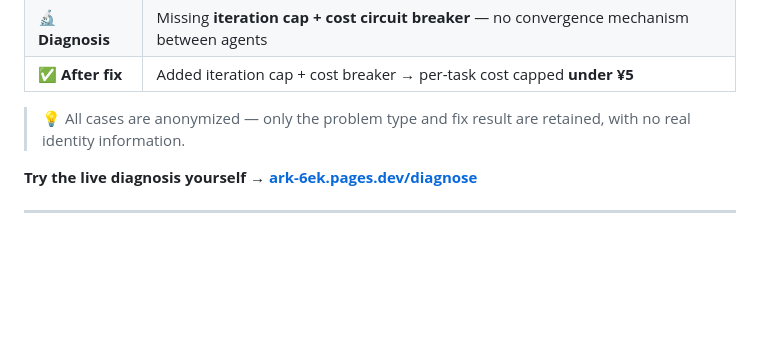
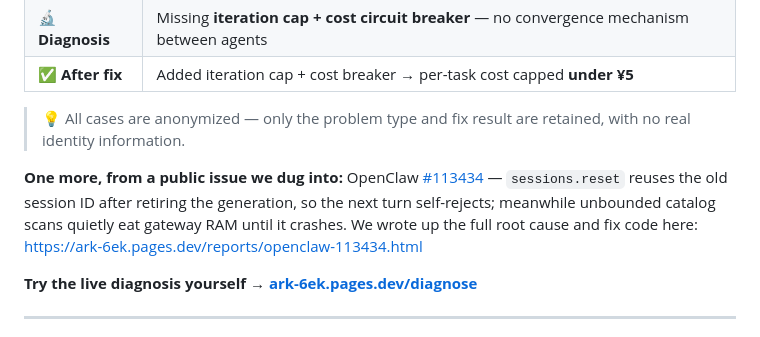
Before and after one commit to wzg0911/ark, a Markdown page: README.md, the part around the change. Rendered like a GitHub page; blank space fills up the shorter version.

Commit message:
docs: add #113434 real diagnostic summary to PyPI README

```diff
--- a/README.md
+++ b/README.md
@@ -150,6 +150,8 @@ Extracted from **1,838+ real diagnoses**, fully anonymized. These are the exact
 
 > 💡 All cases are anonymized — only the problem type and fix result are retained, with no real identity information.
 
+**One more, from a public issue we dug into:** OpenClaw [#113434](https://github.com/openclaw/openclaw/issues/113434) — `sessions.reset` reuses the old session ID after retiring the generation, so the next turn self-rejects; meanwhile unbounded catalog scans quietly eat gateway RAM until it crashes. We wrote up the full root cause and fix code here: https://ark-6ek.pages.dev/reports/openclaw-113434.html
+
 **Try the live diagnosis yourself → [ark-6ek.pages.dev/diagnose](https://ark-6ek.pages.dev/diagnose)**
 
 ---
```
